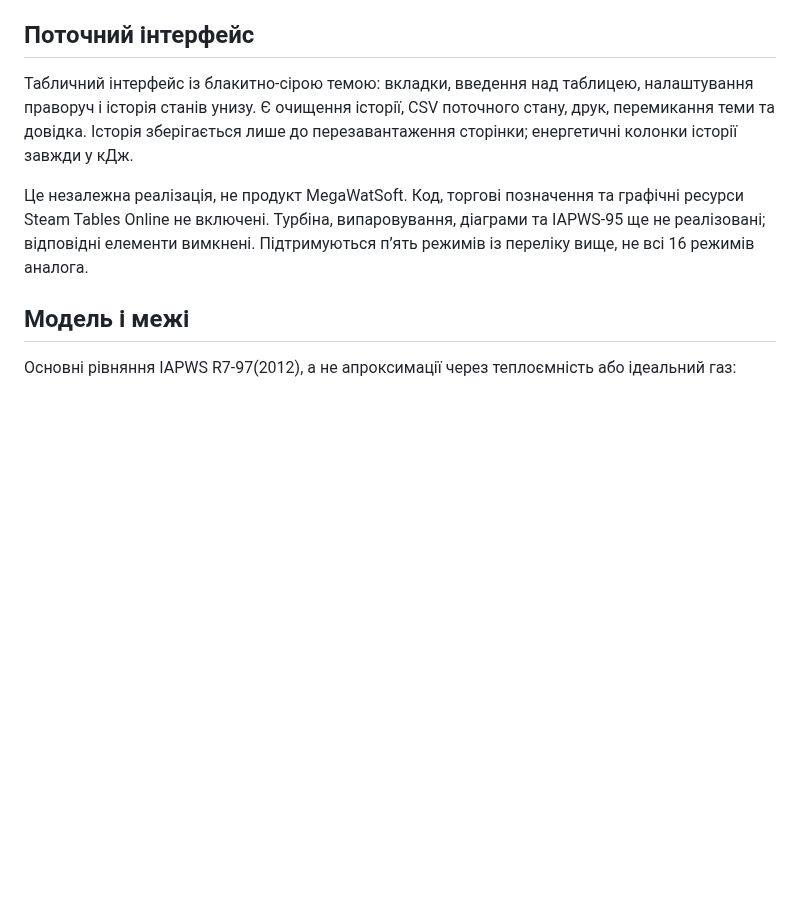
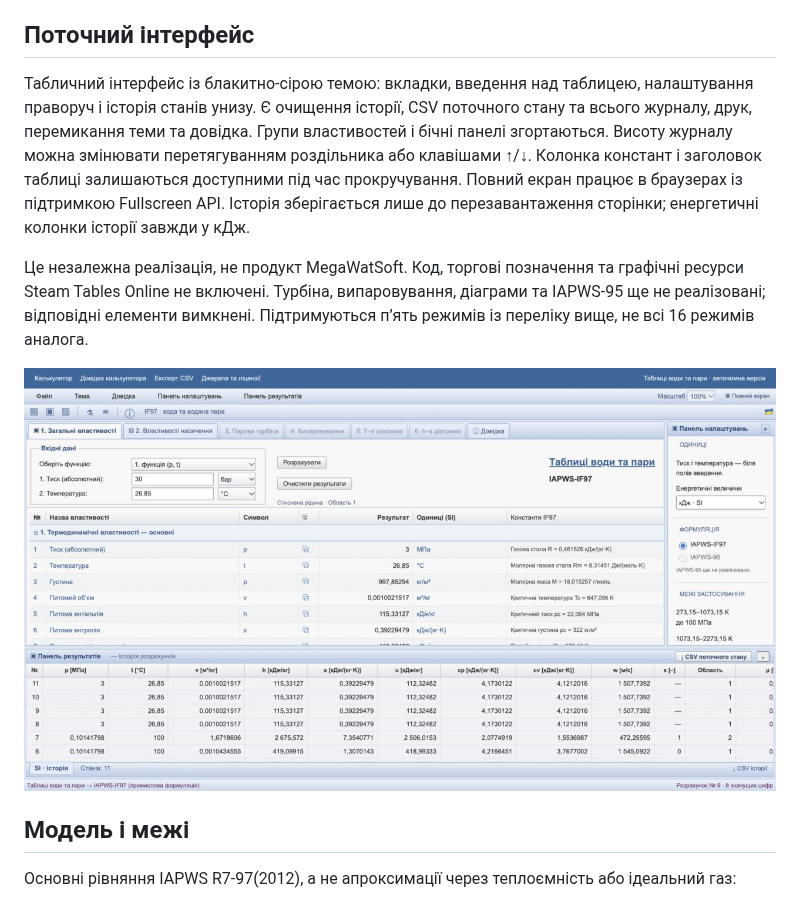
Before and after one commit to lamerroma/water-steam-if97, a Markdown page: README.md, the part around the change. Rendered like a GitHub page; pictures changed too: docs/interface-desktop.png (added); blank space fills up the shorter version.

```diff
--- a/README.md
+++ b/README.md
@@ -13,9 +13,11 @@
 
 ## Поточний інтерфейс
 
-Табличний інтерфейс із блакитно-сірою темою: вкладки, введення над таблицею, налаштування праворуч і історія станів унизу. Є очищення історії, CSV поточного стану, друк, перемикання теми та довідка. Історія зберігається лише до перезавантаження сторінки; енергетичні колонки історії завжди у кДж.
+Табличний інтерфейс із блакитно-сірою темою: вкладки, введення над таблицею, налаштування праворуч і історія станів унизу. Є очищення історії, CSV поточного стану та всього журналу, друк, перемикання теми та довідка. Групи властивостей і бічні панелі згортаються. Висоту журналу можна змінювати перетягуванням роздільника або клавішами ↑/↓. Колонка констант і заголовок таблиці залишаються доступними під час прокручування. Повний екран працює в браузерах із підтримкою Fullscreen API. Історія зберігається лише до перезавантаження сторінки; енергетичні колонки історії завжди у кДж.
 
 Це незалежна реалізація, не продукт MegaWatSoft. Код, торгові позначення та графічні ресурси Steam Tables Online не включені. Турбіна, випаровування, діаграми та IAPWS-95 ще не реалізовані; відповідні елементи вимкнені. Підтримуються п’ять режимів із переліку вище, не всі 16 режимів аналога.
+
+![Поточний табличний інтерфейс](docs/interface-desktop.png)
 
 ## Модель і межі
 
```
Also changed, not shown: docs/VALIDATION.md (+5 -0 lines), 5 other files.
